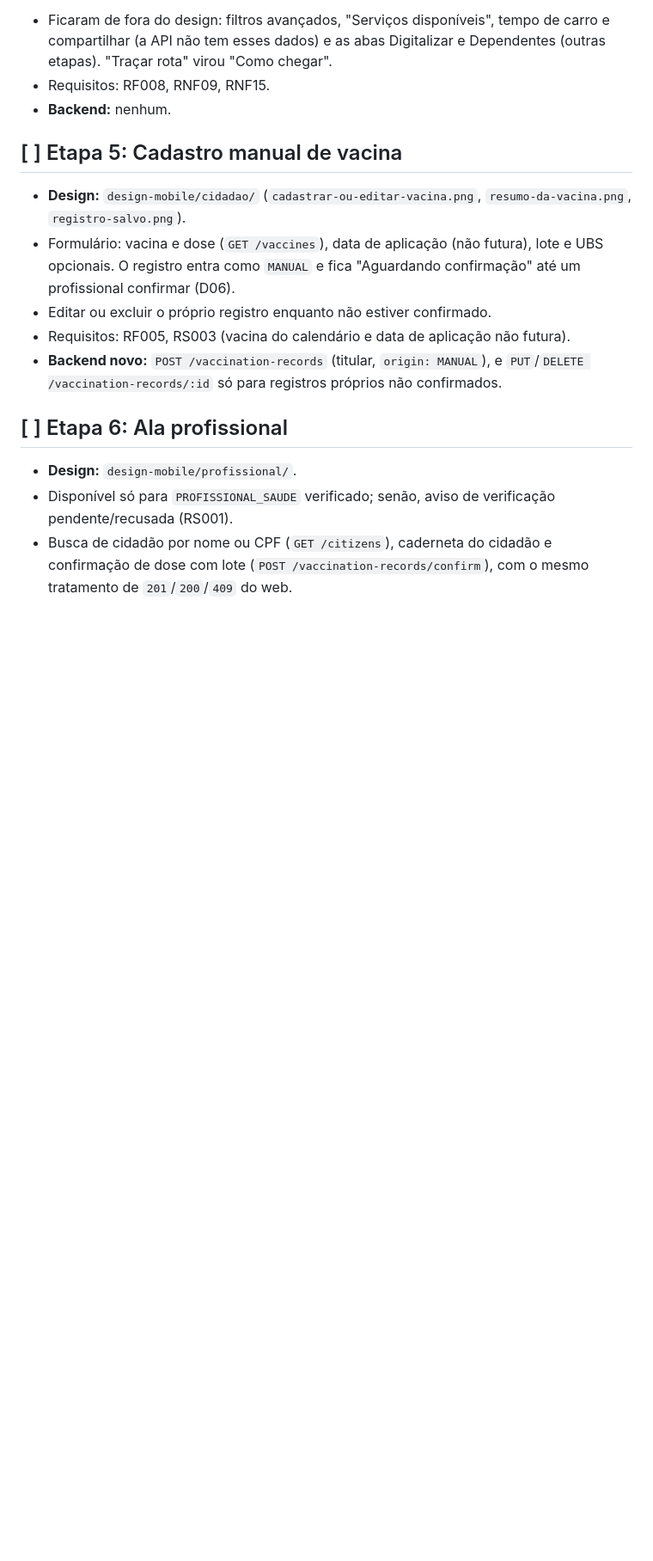
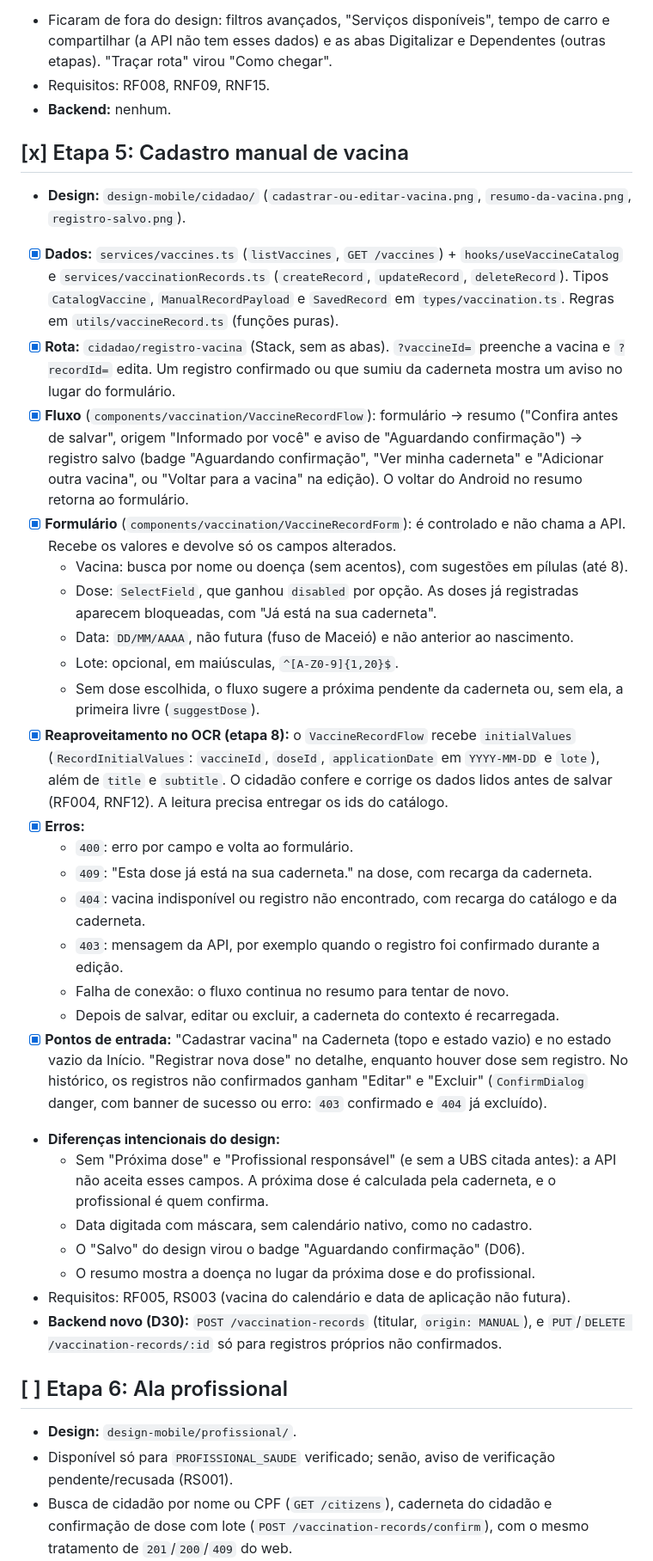
Before and after one commit to RafaelAlvesMDO/vacinei-frontend, a Markdown page: docs/PLANO-MOBILE.md, the part around one of its changes. Shown at 86% size. Drawn GitHub-style; blank space fills up the shorter version.

Commit message:
docs(mobile): registra a conclusao da etapa de cadastro manual de vacina
Co-Authored-By: Claude Opus 5.5 <noreply@anthropic.com>

```diff
--- a/docs/PLANO-MOBILE.md
+++ b/docs/PLANO-MOBILE.md
@@ -83,13 +83,34 @@ Legenda: `[x]` concluída · `[ ]` pendente · **Backend novo:** endpoint que ai
 - Requisitos: RF008, RNF09, RNF15.
 - **Backend:** nenhum.
 
-## [ ] Etapa 5: Cadastro manual de vacina
+## [x] Etapa 5: Cadastro manual de vacina
 
 - **Design:** `design-mobile/cidadao/` (`cadastrar-ou-editar-vacina.png`, `resumo-da-vacina.png`, `registro-salvo.png`).
-- Formulário: vacina e dose (`GET /vaccines`), data de aplicação (não futura), lote e UBS opcionais. O registro entra como `MANUAL` e fica "Aguardando confirmação" até um profissional confirmar (D06).
-- Editar ou excluir o próprio registro enquanto não estiver confirmado.
+- [x] **Dados:** `services/vaccines.ts` (`listVaccines`, `GET /vaccines`) + `hooks/useVaccineCatalog` e `services/vaccinationRecords.ts` (`createRecord`, `updateRecord`, `deleteRecord`). Tipos `CatalogVaccine`, `ManualRecordPayload` e `SavedRecord` em `types/vaccination.ts`. Regras em `utils/vaccineRecord.ts` (funções puras).
+- [x] **Rota:** `cidadao/registro-vacina` (Stack, sem as abas). `?vaccineId=` preenche a vacina e `?recordId=` edita. Um registro confirmado ou que sumiu da caderneta mostra um aviso no lugar do formulário.
+- [x] **Fluxo** (`components/vaccination/VaccineRecordFlow`): formulário → resumo ("Confira antes de salvar", origem "Informado por você" e aviso de "Aguardando confirmação") → registro salvo (badge "Aguardando confirmação", "Ver minha caderneta" e "Adicionar outra vacina", ou "Voltar para a vacina" na edição). O voltar do Android no resumo retorna ao formulário.
+- [x] **Formulário** (`components/vaccination/VaccineRecordForm`): é controlado e não chama a API. Recebe os valores e devolve só os campos alterados.
+  - Vacina: busca por nome ou doença (sem acentos), com sugestões em pílulas (até 8).
+  - Dose: `SelectField`, que ganhou `disabled` por opção. As doses já registradas aparecem bloqueadas, com "Já está na sua caderneta".
+  - Data: `DD/MM/AAAA`, não futura (fuso de Maceió) e não anterior ao nascimento.
+  - Lote: opcional, em maiúsculas, `^[A-Z0-9]{1,20}$`.
+  - Sem dose escolhida, o fluxo sugere a próxima pendente da caderneta ou, sem ela, a primeira livre (`suggestDose`).
+- [x] **Reaproveitamento no OCR (etapa 8):** o `VaccineRecordFlow` recebe `initialValues` (`RecordInitialValues`: `vaccineId`, `doseId`, `applicationDate` em `YYYY-MM-DD` e `lote`), além de `title` e `subtitle`. O cidadão confere e corrige os dados lidos antes de salvar (RF004, RNF12). A leitura precisa entregar os ids do catálogo.
+- [x] **Erros:**
+  - `400`: erro por campo e volta ao formulário.
+  - `409`: "Esta dose já está na sua caderneta." na dose, com recarga da caderneta.
+  - `404`: vacina indisponível ou registro não encontrado, com recarga do catálogo e da caderneta.
+  - `403`: mensagem da API, por exemplo quando o registro foi confirmado durante a edição.
+  - Falha de conexão: o fluxo continua no resumo para tentar de novo.
+  - Depois de salvar, editar ou excluir, a caderneta do contexto é recarregada.
+- [x] **Pontos de entrada:** "Cadastrar vacina" na Caderneta (topo e estado vazio) e no estado vazio da Início. "Registrar nova dose" no detalhe, enquanto houver dose sem registro. No histórico, os registros não confirmados ganham "Editar" e "Excluir" (`ConfirmDialog` danger, com banner de sucesso ou erro: `403` confirmado e `404` já excluído).
+- **Diferenças intencionais do design:**
+  - Sem "Próxima dose" e "Profissional responsável" (e sem a UBS citada antes): a API não aceita esses campos. A próxima dose é calculada pela caderneta, e o profissional é quem confirma.
+  - Data digitada com máscara, sem calendário nativo, como no cadastro.
+  - O "Salvo" do design virou o badge "Aguardando confirmação" (D06).
+  - O resumo mostra a doença no lugar da próxima dose e do profissional.
 - Requisitos: RF005, RS003 (vacina do calendário e data de aplicação não futura).
-- **Backend novo:** `POST /vaccination-records` (titular, `origin: MANUAL`), e `PUT`/`DELETE /vaccination-records/:id` só para registros próprios não confirmados.
+- **Backend novo (D30):** `POST /vaccination-records` (titular, `origin: MANUAL`), e `PUT`/`DELETE /vaccination-records/:id` só para registros próprios não confirmados.
 
 ## [ ] Etapa 6: Ala profissional
 
```
Also changed, not shown: other parts of docs/PLANO-MOBILE.md (+1 -1 lines).
